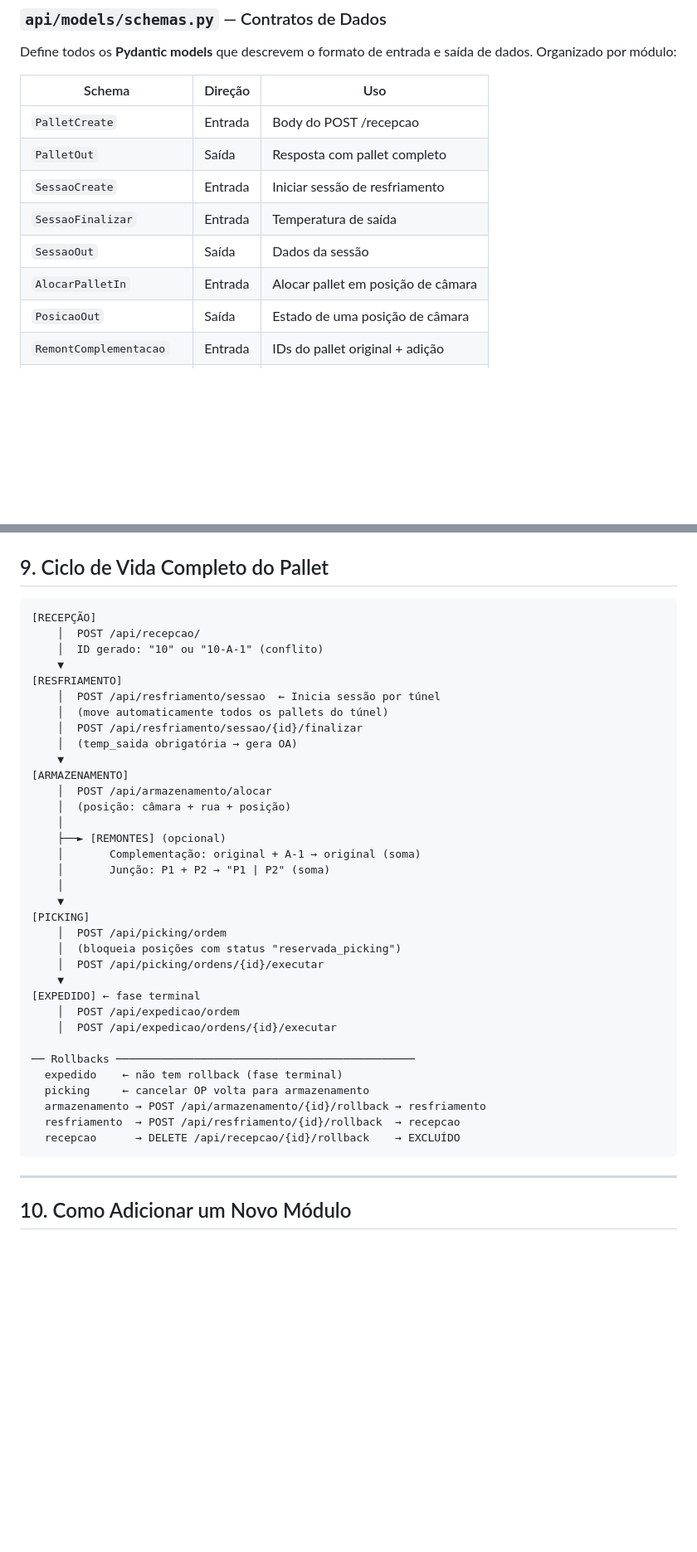
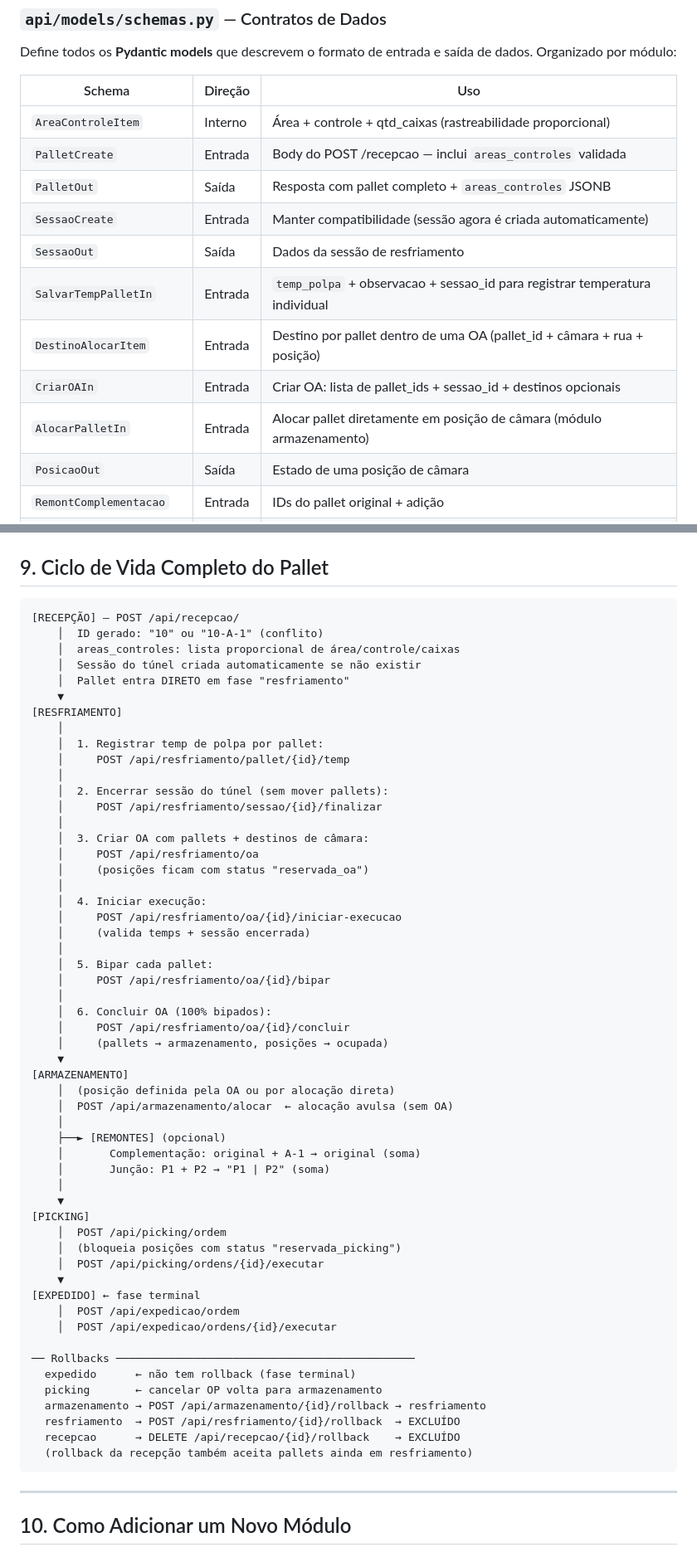
Before and after one commit to warleyfernandf1-cmyk/opus-wms, a Markdown page: FICHA_TECNICA.md, 2 parts joined by grey strips. Shown at 83% size. Drawn GitHub-style; blank space fills up the shorter version.

````diff
--- a/FICHA_TECNICA.md
+++ b/FICHA_TECNICA.md
@@ -174,12 +174,15 @@ Define todos os **Pydantic models** que descrevem o formato de entrada e saída
 
 | Schema | Direção | Uso |
 |---|---|---|
-| `PalletCreate` | Entrada | Body do POST /recepcao |
-| `PalletOut` | Saída | Resposta com pallet completo |
-| `SessaoCreate` | Entrada | Iniciar sessão de resfriamento |
-| `SessaoFinalizar` | Entrada | Temperatura de saída |
-| `SessaoOut` | Saída | Dados da sessão |
-| `AlocarPalletIn` | Entrada | Alocar pallet em posição de câmara |
+| `AreaControleItem` | Interno | Área + controle + qtd_caixas (rastreabilidade proporcional) |
+| `PalletCreate` | Entrada | Body do POST /recepcao — inclui `areas_controles` validada |
+| `PalletOut` | Saída | Resposta com pallet completo + `areas_controles` JSONB |
+| `SessaoCreate` | Entrada | Manter compatibilidade (sessão agora é criada automaticamente) |
+| `SessaoOut` | Saída | Dados da sessão de resfriamento |
+| `SalvarTempPalletIn` | Entrada | `temp_polpa` + observacao + sessao_id para registrar temperatura individual |
+| `DestinoAlocarItem` | Entrada | Destino por pallet dentro de uma OA (pallet_id + câmara + rua + posição) |
+| `CriarOAIn` | Entrada | Criar OA: lista de pallet_ids + sessao_id + destinos opcionais |
+| `AlocarPalletIn` | Entrada | Alocar pallet diretamente em posição de câmara (módulo armazenamento) |
 | `PosicaoOut` | Saída | Estado de uma posição de câmara |
 | `RemontComplementacao` | Entrada | IDs do pallet original + adição |
 | `RemontJuncao` | Entrada | IDs dos dois pallets a fundir |
@@ -547,19 +592,38 @@ document.querySelectorAll('nav a').forEach(a => {
 ## 9. Ciclo de Vida Completo do Pallet
 
 ```
-[RECEPÇÃO]
-    │  POST /api/recepcao/
+[RECEPÇÃO] — POST /api/recepcao/
     │  ID gerado: "10" ou "10-A-1" (conflito)
+    │  areas_controles: lista proporcional de área/controle/caixas
+    │  Sessão do túnel criada automaticamente se não existir
+    │  Pallet entra DIRETO em fase "resfriamento"
     ▼
 [RESFRIAMENTO]
-    │  POST /api/resfriamento/sessao  ← Inicia sessão por túnel
-    │  (move automaticamente todos os pallets do túnel)
-    │  POST /api/resfriamento/sessao/{id}/finalizar
-    │  (temp_saida obrigatória → gera OA)
+    │
+    │  1. Registrar temp de polpa por pallet:
+    │     POST /api/resfriamento/pallet/{id}/temp
+    │
+    │  2. Encerrar sessão do túnel (sem mover pallets):
+    │     POST /api/resfriamento/sessao/{id}/finalizar
+    │
+    │  3. Criar OA com pallets + destinos de câmara:
+    │     POST /api/resfriamento/oa
+    │     (posições ficam com status "reservada_oa")
+    │
+    │  4. Iniciar execução:
+    │     POST /api/resfriamento/oa/{id}/iniciar-execucao
+    │     (valida temps + sessão encerrada)
+    │
+    │  5. Bipar cada pallet:
+    │     POST /api/resfriamento/oa/{id}/bipar
+    │
+    │  6. Concluir OA (100% bipados):
+    │     POST /api/resfriamento/oa/{id}/concluir
+    │     (pallets → armazenamento, posições → ocupada)
     ▼
 [ARMAZENAMENTO]
-    │  POST /api/armazenamento/alocar
-    │  (posição: câmara + rua + posição)
+    │  (posição definida pela OA ou por alocação direta)
+    │  POST /api/armazenamento/alocar  ← alocação avulsa (sem OA)
     │
     ├──► [REMONTES] (opcional)
     │       Complementação: original + A-1 → original (soma)
@@ -576,11 +640,12 @@ document.querySelectorAll('nav a').forEach(a => {
     │  POST /api/expedicao/ordens/{id}/executar
 
 ── Rollbacks ──────────────────────────────────────────────
-  expedido    ← não tem rollback (fase terminal)
-  picking     ← cancelar OP volta para armazenamento
+  expedido      ← não tem rollback (fase terminal)
+  picking       ← cancelar OP volta para armazenamento
   armazenamento → POST /api/armazenamento/{id}/rollback → resfriamento
-  resfriamento  → POST /api/resfriamento/{id}/rollback  → recepcao
+  resfriamento  → POST /api/resfriamento/{id}/rollback  → EXCLUÍDO
   recepcao      → DELETE /api/recepcao/{id}/rollback    → EXCLUÍDO
+  (rollback da recepção também aceita pallets ainda em resfriamento)
 ```
 
 ---
````
Also changed, not shown: other parts of FICHA_TECNICA.md (+72 -30 lines).
